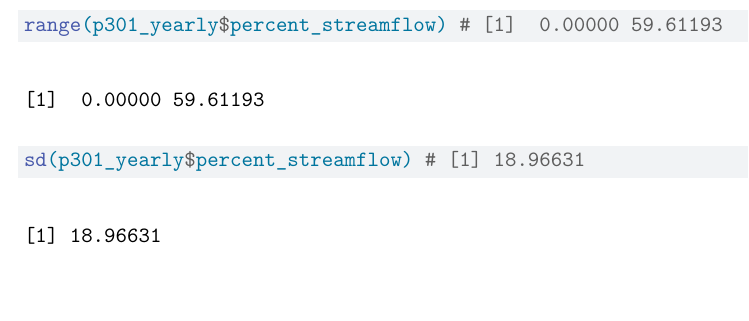
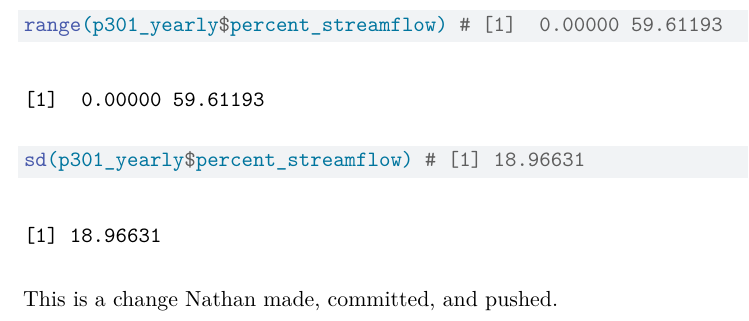
Before and after one commit to gracelbryan/ESM_262_practice, a Quarto document (Week2/gitpractice.qmd): part of page 2 of 2, cut so that both start at the same text. Rendered offline with R 4.5, knitr and Pandoc in place of Quarto, then LaTeX, with nearby package versions.

Commit message:
add(Nathan adding meaningless text)

````diff
--- a/Week2/gitpractice.qmd
+++ b/Week2/gitpractice.qmd
@@ -23,3 +23,5 @@ mean(p301_yearly$percent_streamflow) # [1] 25.50839
 range(p301_yearly$percent_streamflow) # [1]  0.00000 59.61193
 sd(p301_yearly$percent_streamflow) # [1] 18.96631
 ```
+
+This is a change Nathan made, committed, and pushed.
````
